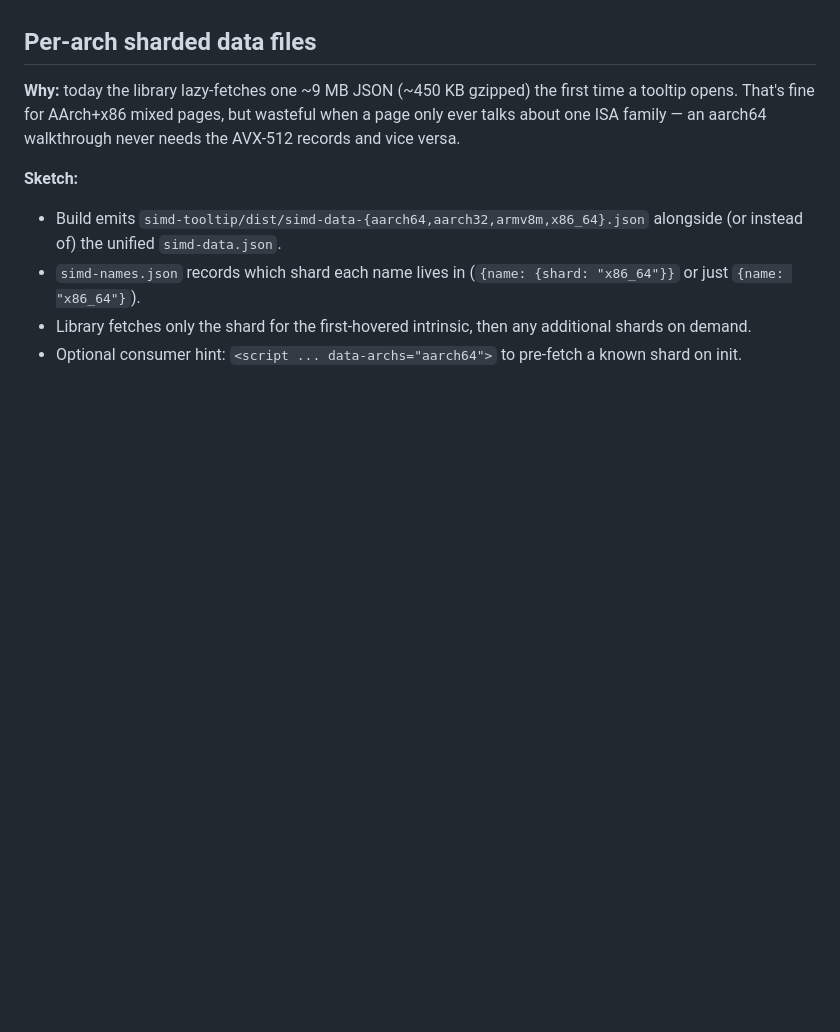
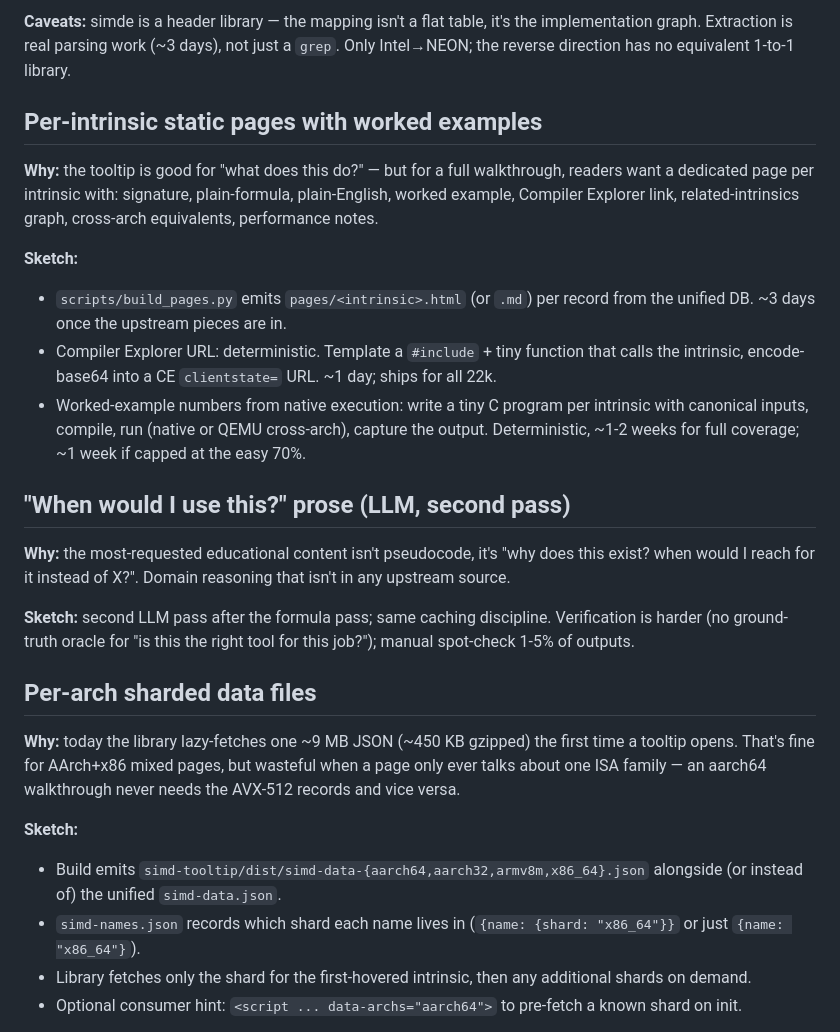
Before and after one commit to pfusik/simd.dev, a Markdown page: IDEAS.md, the part around one of its changes. Rendered like a GitHub page; blank space fills up the shorter version.

```diff
--- a/IDEAS.md
+++ b/IDEAS.md
@@ -5,3 +71,35 @@ forgetting. Each entry should explain *why* before *what*.
+**Caveats:** simde is a header library — the mapping isn't a flat table,
+it's the implementation graph. Extraction is real parsing work (~3 days),
+not just a `grep`. Only Intel→NEON; the reverse direction has no equivalent
+1-to-1 library.
+
+## Per-intrinsic static pages with worked examples
+
+**Why:** the tooltip is good for "what does this do?" — but for a full
+walkthrough, readers want a dedicated page per intrinsic with: signature,
+plain-formula, plain-English, worked example, Compiler Explorer link,
+related-intrinsics graph, cross-arch equivalents, performance notes.
+
+**Sketch:**
+- `scripts/build_pages.py` emits `pages/<intrinsic>.html` (or `.md`) per
+  record from the unified DB. ~3 days once the upstream pieces are in.
+- Compiler Explorer URL: deterministic. Template a `#include` + tiny
+  function that calls the intrinsic, encode-base64 into a CE
+  `clientstate=` URL. ~1 day; ships for all 22k.
+- Worked-example numbers from native execution: write a tiny C program
+  per intrinsic with canonical inputs, compile, run (native or QEMU
+  cross-arch), capture the output. Deterministic, ~1-2 weeks for full
+  coverage; ~1 week if capped at the easy 70%.
+
+## "When would I use this?" prose (LLM, second pass)
+
+**Why:** the most-requested educational content isn't pseudocode, it's
+"why does this exist? when would I reach for it instead of X?". Domain
+reasoning that isn't in any upstream source.
+
+**Sketch:** second LLM pass after the formula pass; same caching
+discipline. Verification is harder (no ground-truth oracle for "is this
+the right tool for this job?"); manual spot-check 1-5% of outputs.
 
 ## Per-arch sharded data files
 
```
Also changed, not shown: other parts of IDEAS.md (+66 -0 lines), data/probe_examples.md (added, +551 -0 lines).
